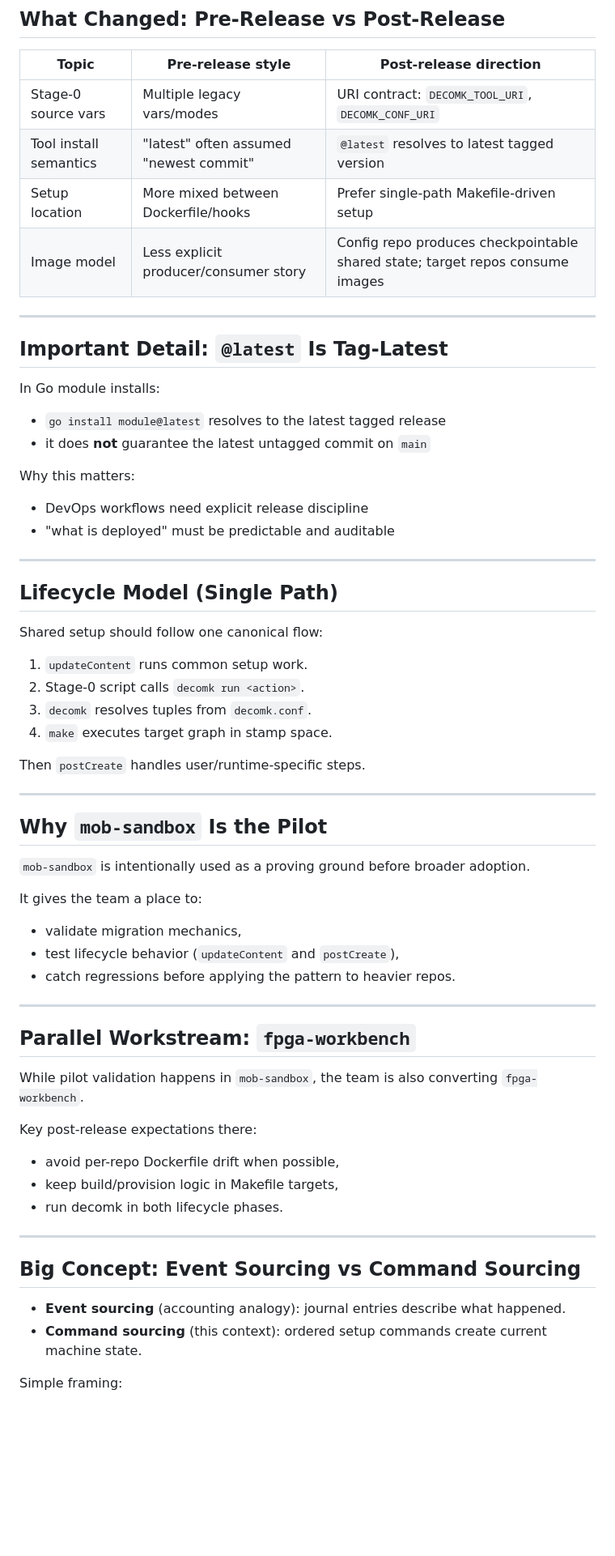
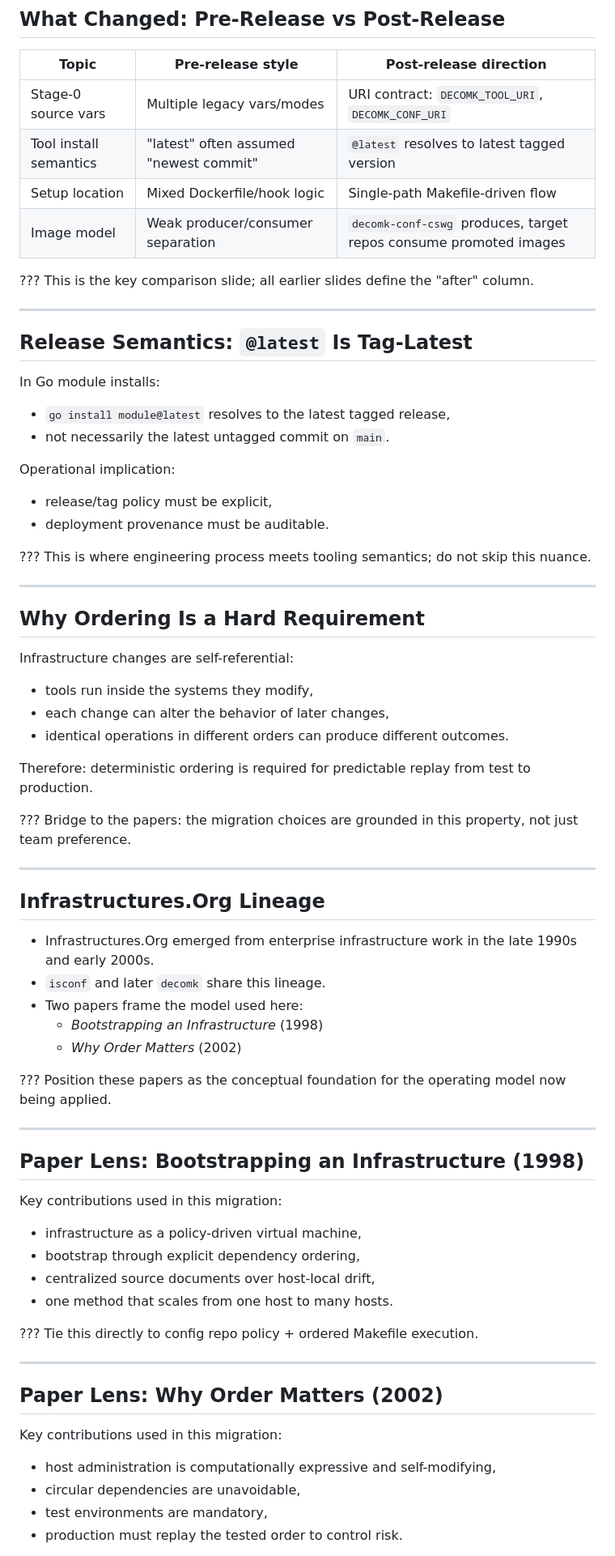
Before and after one commit to ciwg/workshop-2026-04-23-decomk-prerelease-demo, a Markdown page: README.md, the part around one of its changes. Shown at 81% size. Drawn GitHub-style; blank space fills up the shorter version.

```diff
--- a/README.md
+++ b/README.md
@@ -60,66 +84,79 @@ Goal: make the technical outline understandable to people who do not live in thi
 |---|---|---|
 | Stage-0 source vars | Multiple legacy vars/modes | URI contract: `DECOMK_TOOL_URI`, `DECOMK_CONF_URI` |
 | Tool install semantics | "latest" often assumed "newest commit" | `@latest` resolves to latest tagged version |
-| Setup location | More mixed between Dockerfile/hooks | Prefer single-path Makefile-driven setup |
-| Image model | Less explicit producer/consumer story | Config repo produces checkpointable shared state; target repos consume images |
+| Setup location | Mixed Dockerfile/hook logic | Single-path Makefile-driven flow |
+| Image model | Weak producer/consumer separation | `decomk-conf-cswg` produces, target repos consume promoted images |
+
+???
+This is the key comparison slide; all earlier slides define the "after" column.
 
 ---
 
-## Important Detail: `@latest` Is Tag-Latest
+## Release Semantics: `@latest` Is Tag-Latest
 
 In Go module installs:
 
-- `go install module@latest` resolves to the latest tagged release
-- it does **not** guarantee the latest untagged commit on `main`
+- `go install module@latest` resolves to the latest tagged release,
+- not necessarily the latest untagged commit on `main`.
 
-Why this matters:
+Operational implication:
 
-- DevOps workflows need explicit release discipline
-- "what is deployed" must be predictable and auditable
+- release/tag policy must be explicit,
+- deployment provenance must be auditable.
+
+???
+This is where engineering process meets tooling semantics; do not skip this nuance.
 
 ---
 
-## Lifecycle Model (Single Path)
+## Why Ordering Is a Hard Requirement
 
-Shared setup should follow one canonical flow:
+Infrastructure changes are self-referential:
 
-1. `updateContent` runs common setup work.
-2. Stage-0 script calls `decomk run <action>`.
-3. `decomk` resolves tuples from `decomk.conf`.
-4. `make` executes target graph in stamp space.
+- tools run inside the systems they modify,
+- each change can alter the behavior of later changes,
+- identical operations in different orders can produce different outcomes.
 
-Then `postCreate` handles user/runtime-specific steps.
+Therefore: deterministic ordering is required for predictable replay from test to production.
+
+???
+Bridge to the papers: the migration choices are grounded in this property, not just team preference.
 
 ---
 
-## Why `mob-sandbox` Is the Pilot
+## Infrastructures.Org Lineage
 
-`mob-sandbox` is intentionally used as a proving ground before broader adoption.
+- Infrastructures.Org emerged from enterprise infrastructure work in the late 1990s and early 2000s.
+- `isconf` and later `decomk` share this lineage.
+- Two papers frame the model used here:
+  - *Bootstrapping an Infrastructure* (1998)
+  - *Why Order Matters* (2002)
 
-It gives the team a place to:
-
-- validate migration mechanics,
-- test lifecycle behavior (`updateContent` and `postCreate`),
-- catch regressions before applying the pattern to heavier repos.
+???
+Position these papers as the conceptual foundation for the operating model now being applied.
 
 ---
 
-## Parallel Workstream: `fpga-workbench`
+## Paper Lens: Bootstrapping an Infrastructure (1998)
 
-While pilot validation happens in `mob-sandbox`, the team is also converting `fpga-workbench`.
+Key contributions used in this migration:
 
-Key post-release expectations there:
+- infrastructure as a policy-driven virtual machine,
+- bootstrap through explicit dependency ordering,
+- centralized source documents over host-local drift,
+- one method that scales from one host to many hosts.
 
-- avoid per-repo Dockerfile drift when possible,
-- keep build/provision logic in Makefile targets,
-- run decomk in both lifecycle phases.
+???
+Tie this directly to config repo policy + ordered Makefile execution.
 
 ---
 
-## Big Concept: Event Sourcing vs Command Sourcing
+## Paper Lens: Why Order Matters (2002)
 
-- **Event sourcing** (accounting analogy): journal entries describe what happened.
-- **Command sourcing** (this context): ordered setup commands create current machine state.
+Key contributions used in this migration:
 
-Simple framing:
+- host administration is computationally expressive and self-modifying,
+- circular dependencies are unavoidable,
+- test environments are mandatory,
+- production must replay the tested order to control risk.
 
```
Also changed, not shown: other parts of README.md (+127 -73 lines).
